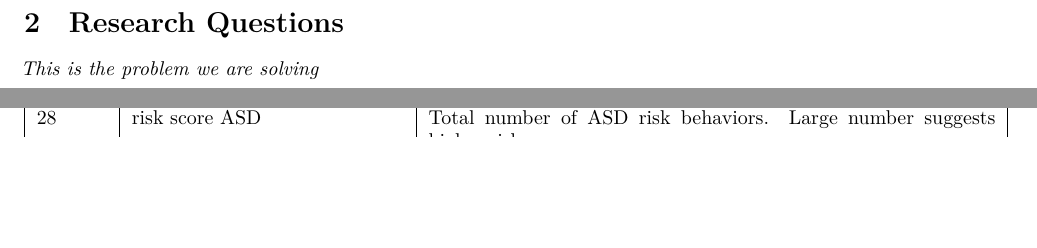
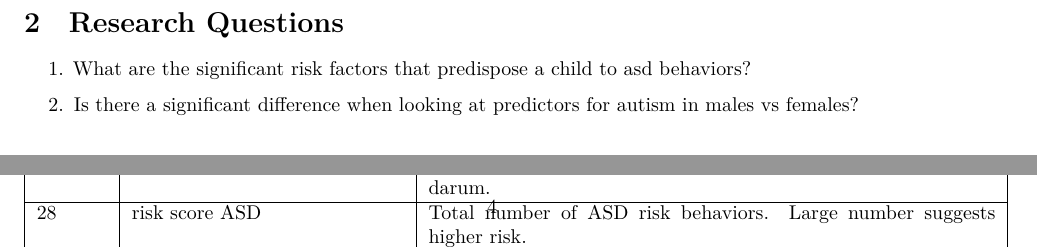
Before and after one commit to clairemark38/141SL-Autism, an R Markdown document (141 report.Rmd): two parts of pages 3 and 5 of 13 before the commit and two parts of pages 3 and 4 of 12 after it, joined at a grey line, cut so that both start at the same text, the shorter picture padded with empty space. Rendered offline with R 4.5, knitr and Pandoc, then LaTeX, with nearby package versions; a font, style sheet, LaTeX package, included part or bibliography that could not be used is replaced or left out.

Commit message:
Update 141 report.Rmd

```diff
--- a/141 report.Rmd
+++ b/141 report.Rmd
@@ -30,8 +30,9 @@ knitr::opts_chunk$set(echo = TRUE)
 \newpage
 \section{Research Questions}
 
-\textit{This is the problem we are solving}
+1. What are the significant risk factors that predispose a child to asd behaviors?
 
+2. Is there a significant difference when looking at predictors for autism in males vs females?
 
 \section{Variables of the Study and how they were Measured}
 
```
